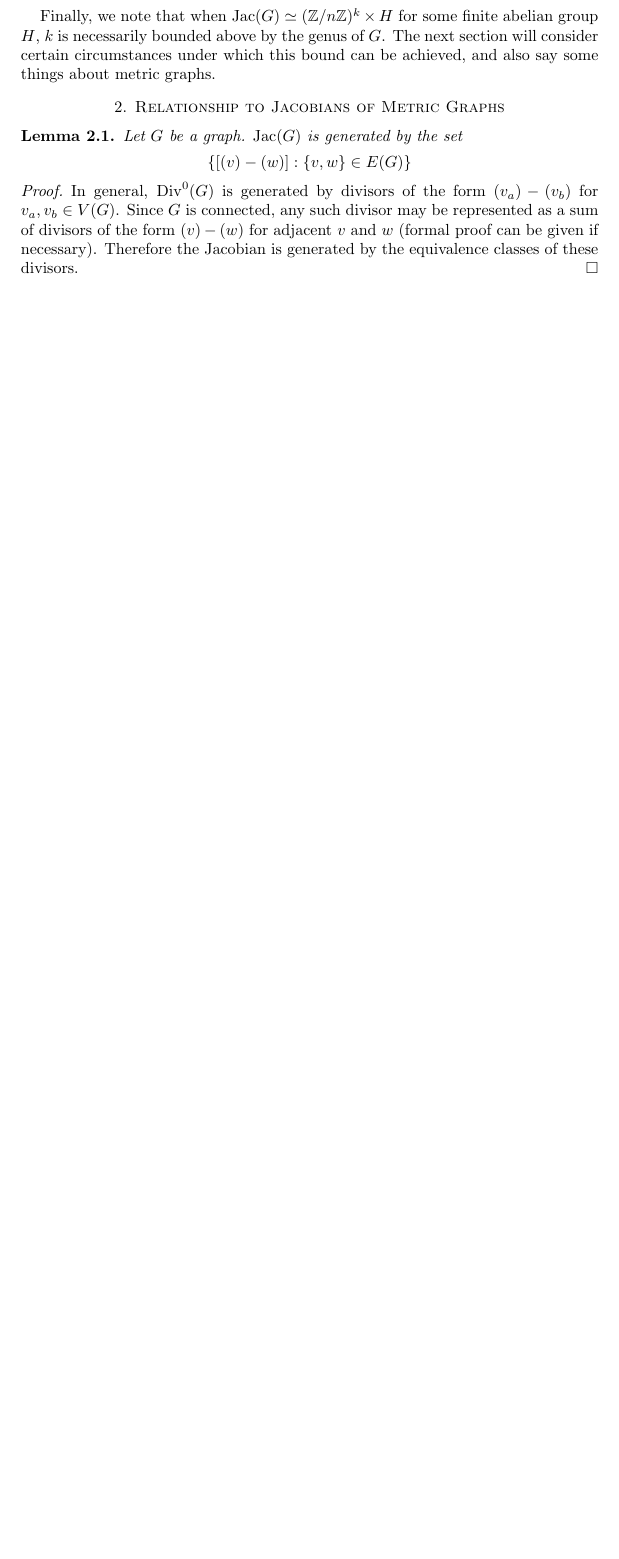
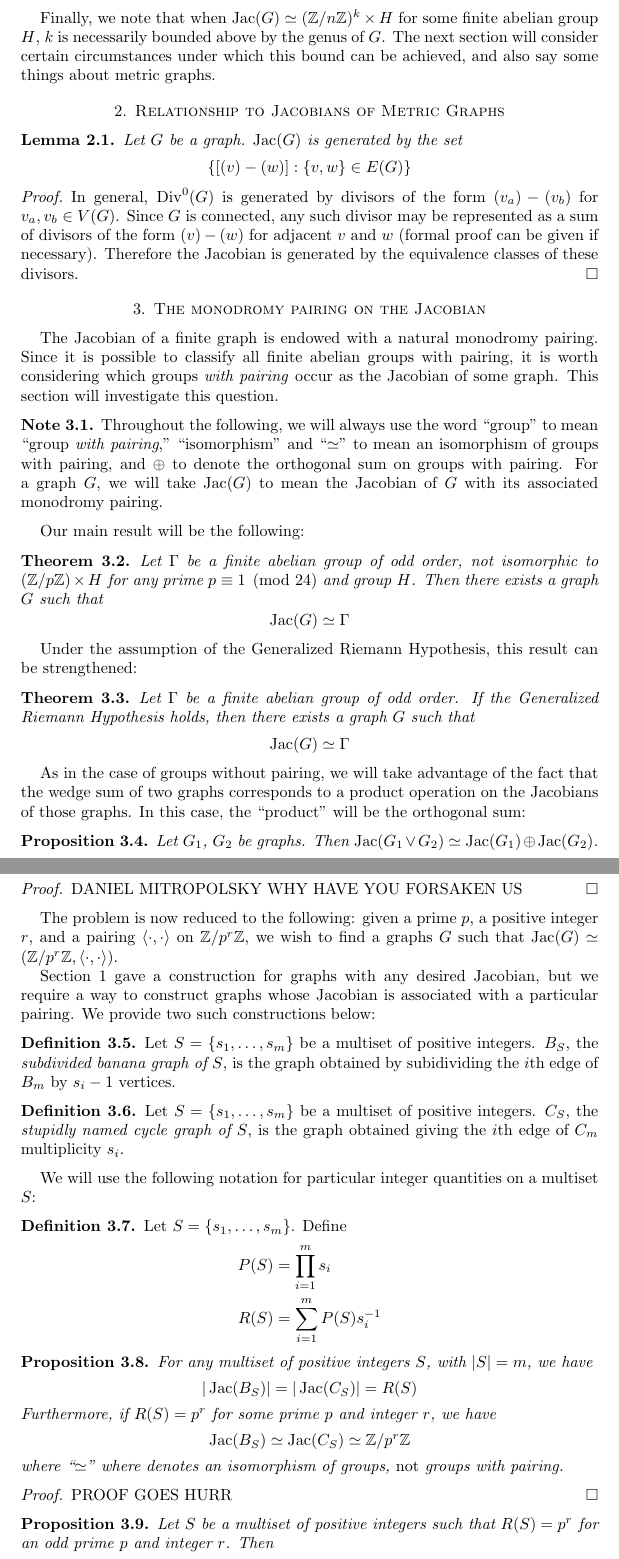
Before and after one commit to tjweisman/bn_writeups, a LaTeX paper (main_writeup/writeup.tex, which reads common/BN_common.tex): part of page 6 of 6 before the commit and two parts of pages 6 and 7 of 7 after it, the two joined at a grey line, cut so that both start at the same text, the shorter picture padded with empty space. Compiled offline with pdfLaTeX.

Commit message:
started work on pairings section of writeup

```diff
--- a/common/BN_common.tex
+++ b/common/BN_common.tex
@@ -21,6 +21,7 @@
 \newtheorem{quest}[thm]{Question}
 \newtheorem{remark}[thm]{Remark}
 \newtheorem{fact}[thm]{Fact}
+\newtheorem{note}[thm]{Note}
 
 \newtheorem*{claim*}{Claim}
 \newtheorem*{quest*}{Question}
--- a/main_writeup/writeup.tex
+++ b/main_writeup/writeup.tex
@@ -433,3 +434,115 @@ metric graphs.
   classes of these divisors.
 \end{proof}
 
+\section{The monodromy pairing on the Jacobian}
+
+The Jacobian of a finite graph is endowed with a natural monodromy
+pairing. Since it is possible to classify all finite abelian groups
+with pairing, it is worth considering which groups \emph{with pairing}
+occur as the Jacobian of some graph. This section will investigate
+this question.
+
+\begin{note}
+  Throughout the following, we will always use the word ``group'' to
+  mean ``group \emph{with pairing},'' ``isomorphism'' and ``$\simeq$''
+  to mean an isomorphism of groups with pairing, and $\oplus$ to
+  denote the orthogonal sum on groups with pairing. For a graph $G$,
+  we will take $\Jac(G)$ to mean the Jacobian of $G$ with its
+  associated monodromy pairing.
+\end{note}
+
+Our main result will be the following:
+
+\begin{thm}
+  Let $\Gamma$ be a finite abelian group of odd order, not isomorphic
+  to $(\Z/p\Z) \times H$ for any prime $p \equiv 1 \pmod {24}$ and
+  group $H$. Then there exists a graph $G$ such that
+  \[
+  \Jac(G) \simeq \Gamma
+  \]
+\end{thm}
+
+Under the assumption of the Generalized Riemann Hypothesis, this
+result can be strengthened:
+\begin{thm}
+  Let $\Gamma$ be a finite abelian group of odd order. If the
+  Generalized Riemann Hypothesis holds, then there exists a graph $G$
+  such that
+  \[
+  \Jac(G) \simeq \Gamma
+  \]
+\end{thm}
+
+As in the case of groups without pairing, we will take advantage of
+the fact that the wedge sum of two graphs corresponds to a product
+operation on the Jacobians of those graphs. In this case, the
+``product'' will be the orthogonal sum:
+
+\begin{prop}
+  \label{prop:wedge_sum}
+  Let $G_1$, $G_2$ be graphs. Then $\Jac(G_1 \vee G_2) \simeq
+  \Jac(G_1) \oplus \Jac(G_2)$.
+\end{prop}
+\begin{proof}
+  DANIEL MITROPOLSKY WHY HAVE YOU FORSAKEN US
+\end{proof}
+
+The problem is now reduced to the following: given a prime $p$, a
+positive integer $r$, and a pairing $\pair{\cdot}{\cdot}$ on
+$\Z/p^r\Z$, we wish to find a graphs $G$ such that $\Jac(G) \simeq
+(\Z/p^r\Z, \pair{\cdot}{\cdot})$.
+
+Section \ref{sec:jacobians} gave a construction for graphs with any
+desired Jacobian, but we require a way to construct graphs whose
+Jacobian is associated with a particular pairing. We provide two such
+constructions below:
+
+\begin{defn}
+  Let $S = \{s_1, \ldots, s_m\}$ be a multiset of positive
+  integers. $B_S$, the \emph{subdivided banana graph of $S$}, is the
+  graph obtained by subidividing the $i$th edge of $B_m$ by $s_i-1$
+  vertices.
+\end{defn}
+
+\begin{defn}
+  Let $S = \{s_1, \ldots, s_m\}$ be a multiset of positive
+  integers. $C_S$, the \emph{stupidly named cycle graph of $S$}, is
+  the graph obtained giving the $i$th edge of $C_m$ multiplicity
+  $s_i$.
+\end{defn}
+
+We will use the following notation for particular integer quantities
+on a multiset $S$:
+\begin{defn}
+  Let $S = \{s_1, \ldots, s_m\}$. Define
+  \begin{align*}
+    P(S) &= \prod_{i=1}^ms_i\\
+    R(S) &= \sum_{i=1}^mP(S)s_i^{-1}
+  \end{align*}
+\end{defn}
+
+\begin{prop}
+  \label{prop:banana}
+  For any multiset of positive integers $S$, with $|S| = m$, we have
+  \begin{equation*}
+    |\Jac(B_S)| = |\Jac(C_S)| = R(S)
+  \end{equation*}
+  Furthermore, if $R(S) = p^r$ for some prime $p$ and integer $r$, we
+  have
+  \begin{equation*}
+    \Jac(B_S) \simeq \Jac(C_S) \simeq \Z/p^r\Z
+  \end{equation*}
+  where ``$\simeq$'' where denotes an isomorphism of groups,
+  \emph{not} groups with pairing.
+\end{prop}
+\begin{proof}
+  PROOF GOES HURR
+\end{proof}
+
+\begin{prop}
+  \label{prop:banana_pairing}
+  Let $S$ be a multiset of positive integers such that $R(S) = p^r$
+  for an odd prime $p$ and integer $r$. Then
+  \begin{equation*}
+    \Jac(B_S) \simeq (\Z/p^r\Z, \pair{\cdot}{\cdot})
+  \end{equation*}
```
Also changed, not shown: main_writeup/writeup.tex (32 more changed lines).
